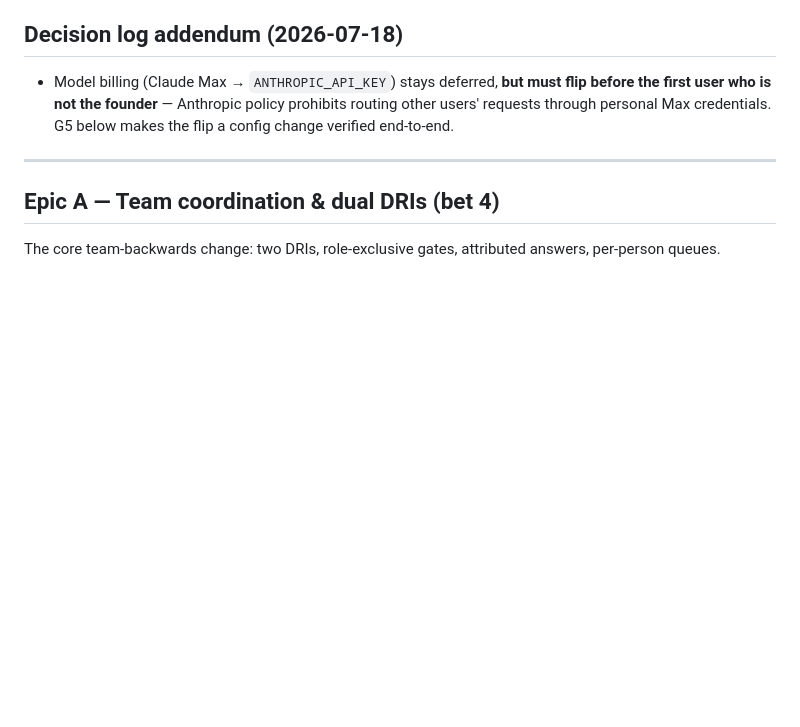
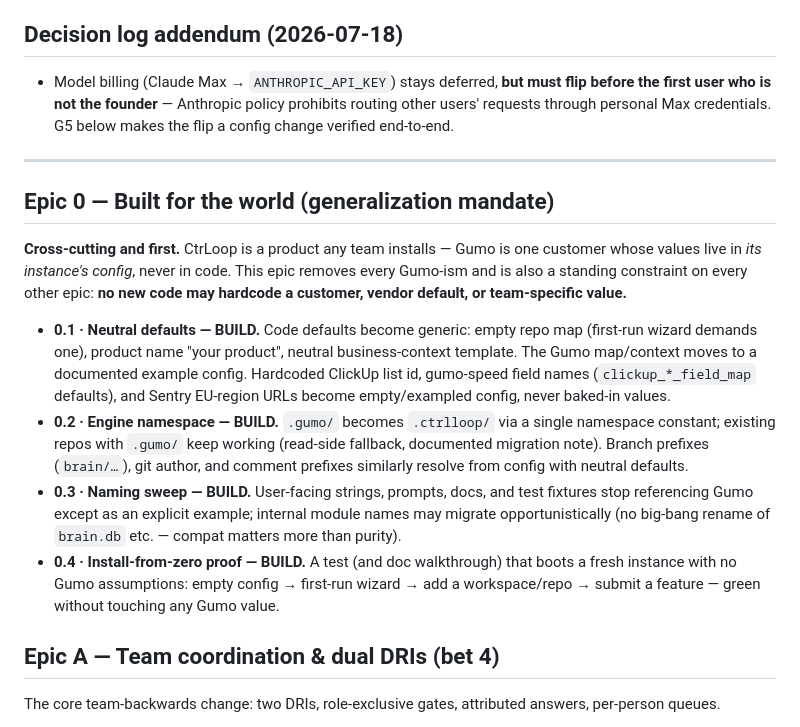
Before and after one commit to manrock007/gumo_brain, a Markdown page: docs/BUILD-PLAN.md, the part around the change. GitHub-like rendering; blank space fills up the shorter version.

Commit message:
docs: Epic 0 — generalization mandate, nothing customer-hardcoded
Neutral code defaults, configurable engine namespace with .gumo
back-compat, naming sweep, and an install-from-zero proof. Standing
constraint on all epics: no hardcoded customer or vendor values.

Co-Authored-By: Claude Fable 5 <noreply@anthropic.com>
Claude-Session: https://claude.ai/code/session_01MQXFHq9G5PFsKpjbAPunWM

```diff
--- a/docs/BUILD-PLAN.md
+++ b/docs/BUILD-PLAN.md
@@ -19,6 +19,34 @@
   G5 below makes the flip a config change verified end-to-end.
 
 ---
+
+## Epic 0 — Built for the world (generalization mandate)
+
+**Cross-cutting and first.** CtrLoop is a product any team installs — Gumo
+is one customer whose values live in *its instance's config*, never in
+code. This epic removes every Gumo-ism and is also a standing constraint on
+every other epic: **no new code may hardcode a customer, vendor default, or
+team-specific value.**
+
+- **0.1 · Neutral defaults — BUILD.** Code defaults become generic: empty
+  repo map (first-run wizard demands one), product name "your product",
+  neutral business-context template. The Gumo map/context moves to a
+  documented example config. Hardcoded ClickUp list id, gumo-speed field
+  names (`clickup_*_field_map` defaults), and Sentry EU-region URLs become
+  empty/exampled config, never baked-in values.
+- **0.2 · Engine namespace — BUILD.** `.gumo/` becomes `.ctrlloop/` via a
+  single namespace constant; existing repos with `.gumo/` keep working
+  (read-side fallback, documented migration note). Branch prefixes
+  (`brain/…`), git author, and comment prefixes similarly resolve from
+  config with neutral defaults.
+- **0.3 · Naming sweep — BUILD.** User-facing strings, prompts, docs, and
+  test fixtures stop referencing Gumo except as an explicit example;
+  internal module names may migrate opportunistically (no big-bang rename
+  of `brain.db` etc. — compat matters more than purity).
+- **0.4 · Install-from-zero proof — BUILD.** A test (and doc walkthrough)
+  that boots a fresh instance with no Gumo assumptions: empty config →
+  first-run wizard → add a workspace/repo → submit a feature — green
+  without touching any Gumo value.
 
 ## Epic A — Team coordination & dual DRIs (bet 4)
 
```
